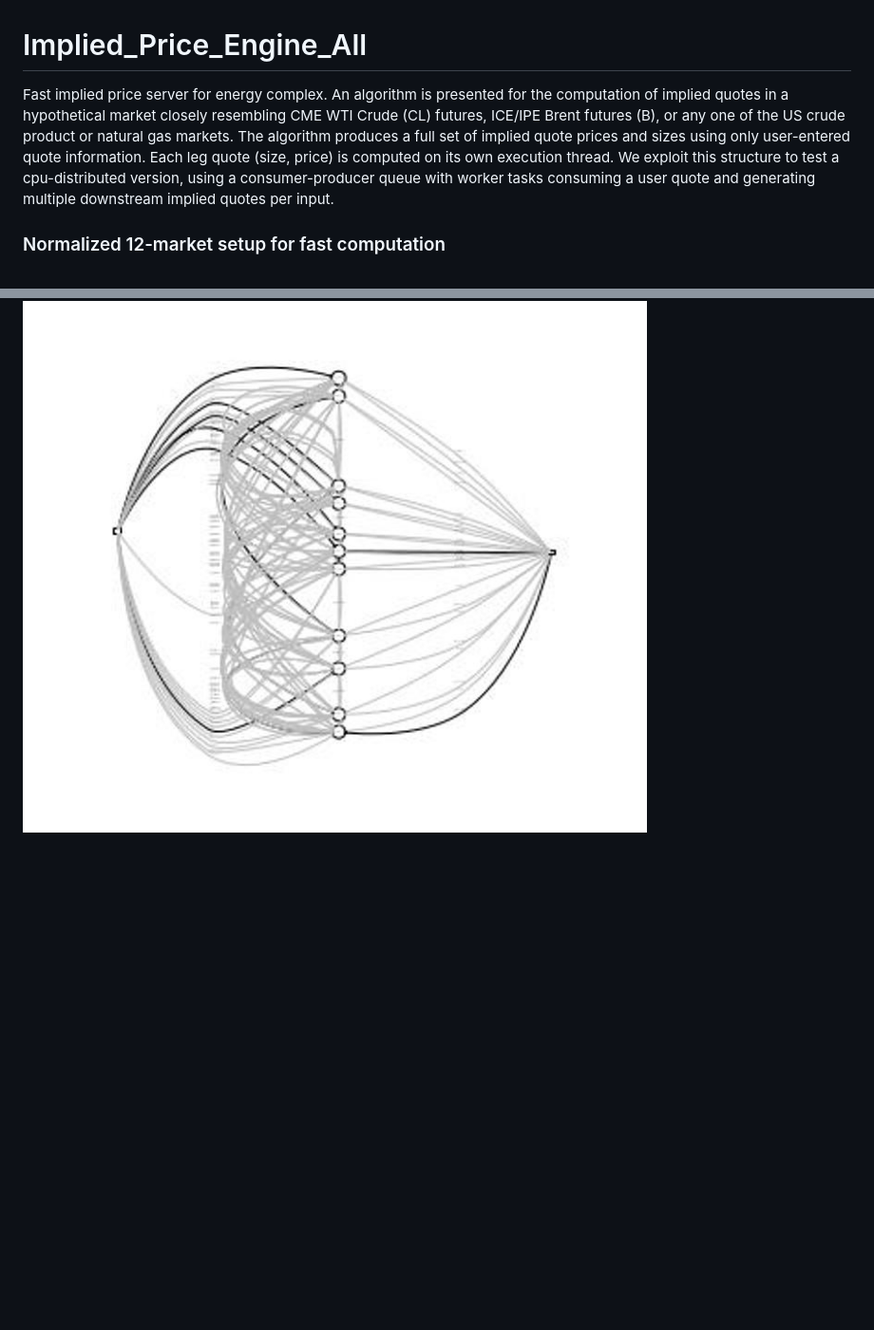
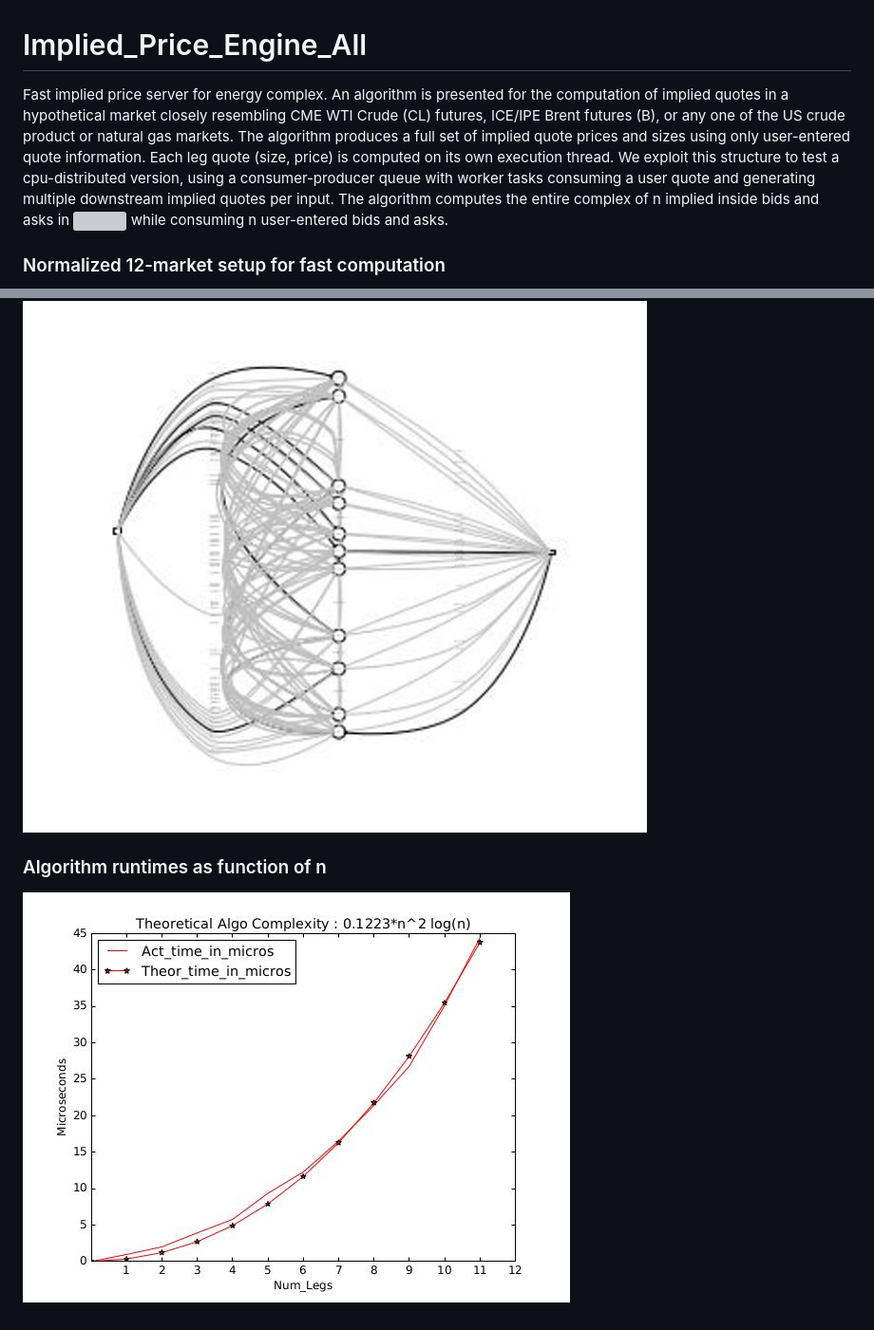
Before and after one commit to pehlivanian/Implied_Price_Engine_All, a Markdown page: README.md, 2 parts joined by grey strips. Shown: that part at 95% size. Drawn GitHub-style; pictures changed too: docs/algo_complexity.jpg (added); blank space fills up the shorter version; grey boxes are pictures that could not be loaded.

Commit message:
documentation

```diff
--- a/README.md
+++ b/README.md
@@ -1,5 +1,8 @@
 # Implied_Price_Engine_All
-Fast implied price server for energy complex. An algorithm is presented for the computation of implied quotes in a hypothetical market closely resembling CME WTI Crude (CL) futures, ICE/IPE Brent futures (B), or any one of the US crude product or natural gas markets. The algorithm produces a full set of implied quote prices and sizes using only user-entered quote information. Each leg quote (size, price) is computed on its own execution thread. We exploit this structure to test a cpu-distributed version, using a consumer-producer queue with worker tasks consuming a user quote and generating multiple downstream implied quotes per input.
+Fast implied price server for energy complex. An algorithm is presented for the computation of implied quotes in a hypothetical market closely resembling CME WTI Crude (CL) futures, ICE/IPE Brent futures (B), or any one of the US crude product or natural gas markets. The algorithm produces a full set of implied quote prices and sizes using only user-entered quote information. Each leg quote (size, price) is computed on its own execution thread. We exploit this structure to test a cpu-distributed version, using a consumer-producer queue with worker tasks consuming a user quote and generating multiple downstream implied quotes per input. The algorithm computes the entire complex of n implied inside bids and asks in <img src="https://latex.codecogs.com/svg.image?\mathcal{O}\(n^2t\)" title="\mathcal{O}\(n^2\log{n}\)" /> while consuming n user-entered bids and asks.
 
 ### Normalized 12-market setup for fast computation
 ![plot](https://github.com/pehlivanian/Implied_Price_Engine_All/blob/master/docs/test_case.jpg?raw=true)
+
+### Algorithm runtimes as function of n
+![plot](https://github.com/pehlivanian/Implied_Price_Engine_All/blob/master/docs/algo_complexity.jpg?raw=true)
```
